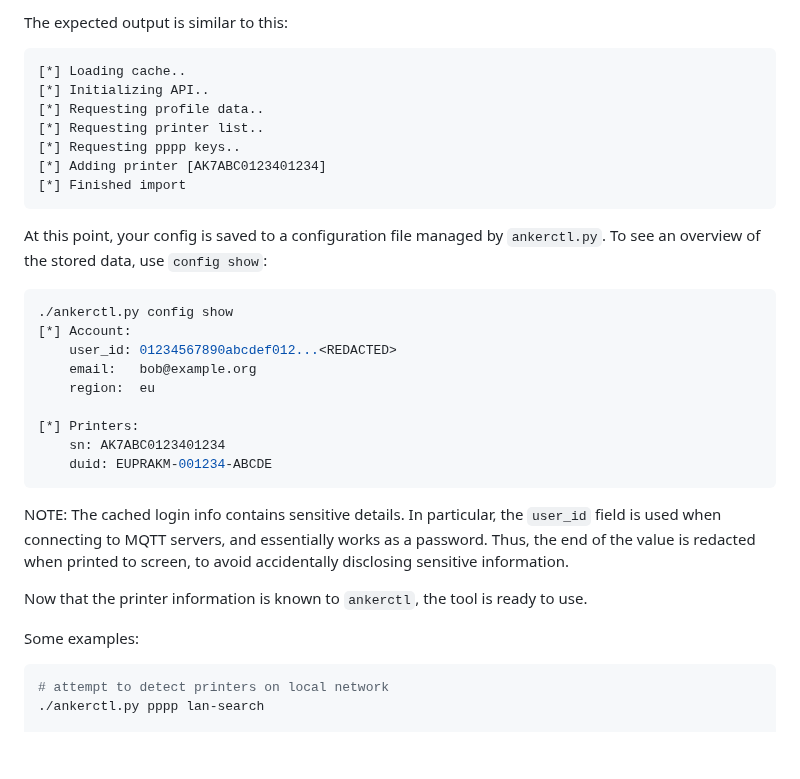
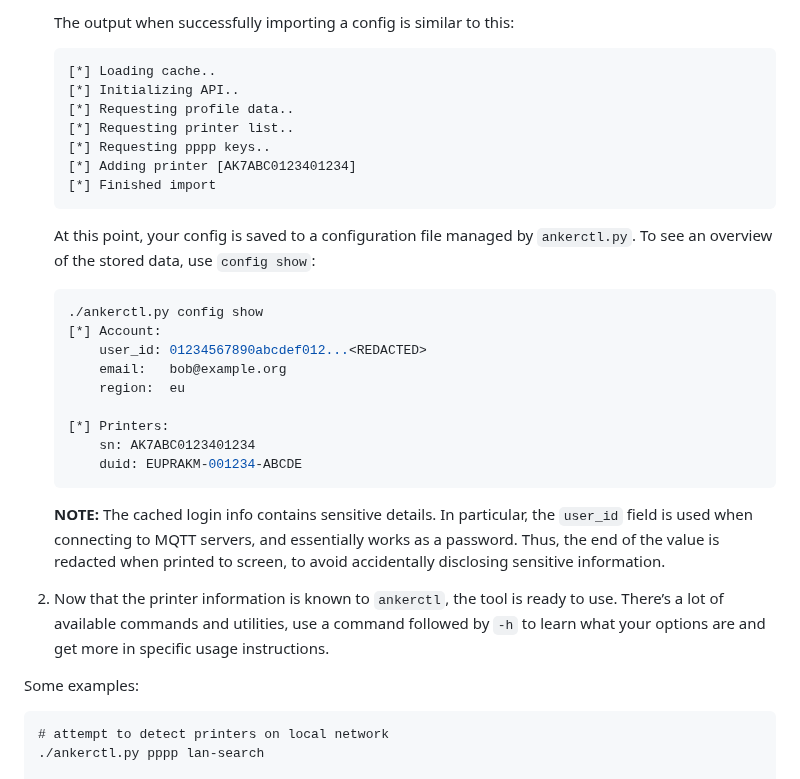
Before and after one commit to Ankermgmt/ankermake-m5-protocol, a Markdown page: README.md, the part around one of its changes. Drawn GitHub-style; blank space fills up the shorter version.

````diff
--- a/README.md
+++ b/README.md
@@ -98,40 +72,37 @@ ankerctl.py config import ~/.wine/drive_c/users/username/AppData/Local/AnkerMake
 
-The expected output is similar to this:
-```
-[*] Loading cache..
-[*] Initializing API..
-[*] Requesting profile data..
-[*] Requesting printer list..
-[*] Requesting pppp keys..
-[*] Adding printer [AK7ABC0123401234]
-[*] Finished import
-```
+   The output when successfully importing a config is similar to this:
 
-At this point, your config is saved to a configuration file managed by
-`ankerctl.py`. To see an overview of the stored data, use `config show`:
+   ```
+   [*] Loading cache..
+   [*] Initializing API..
+   [*] Requesting profile data..
+   [*] Requesting printer list..
+   [*] Requesting pppp keys..
+   [*] Adding printer [AK7ABC0123401234]
+   [*] Finished import
+   ```
 
-```sh
-./ankerctl.py config show
-[*] Account:
-    user_id: 01234567890abcdef012...<REDACTED>
-    email:   bob@example.org
-    region:  eu
+   At this point, your config is saved to a configuration file managed by `ankerctl.py`. To see an overview of the stored data, use `config show`:
 
-[*] Printers:
-    sn: AK7ABC0123401234
-    duid: EUPRAKM-001234-ABCDE
-```
+   ```sh
+   ./ankerctl.py config show
+   [*] Account:
+       user_id: 01234567890abcdef012...<REDACTED>
+       email:   bob@example.org
+       region:  eu
 
-NOTE: The cached login info contains sensitive details. In particular, the
-`user_id` field is used when connecting to MQTT servers, and essentially works
-as a password. Thus, the end of the value is redacted when printed to screen, to avoid
-accidentally disclosing sensitive information.
+   [*] Printers:
+       sn: AK7ABC0123401234
+       duid: EUPRAKM-001234-ABCDE
+   ```
 
-Now that the printer information is known to `ankerctl`, the tool is ready to use.
+   **NOTE:** The cached login info contains sensitive details. In particular, the `user_id` field is used when connecting to MQTT servers, and essentially works as a password. Thus, the end of the value is redacted when printed to screen, to avoid accidentally disclosing sensitive information.
+
+2. Now that the printer information is known to `ankerctl`, the tool is ready to use. There’s a lot of available commands and utilities, use a command followed by `-h` to learn what your options are and get more in specific usage instructions.
 
 Some examples:
 
-```sh
+```
 # attempt to detect printers on local network
 ./ankerctl.py pppp lan-search
 
````
Also changed, not shown: other parts of README.md (+46 -124 lines), documentation/install-from-docker.md (added, +54 -0 lines), documentation/install-from-git.md (added, +81 -0 lines).
